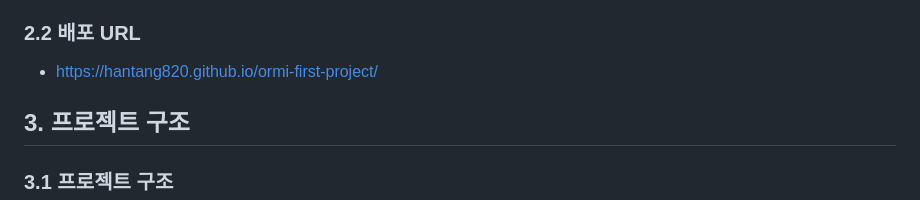
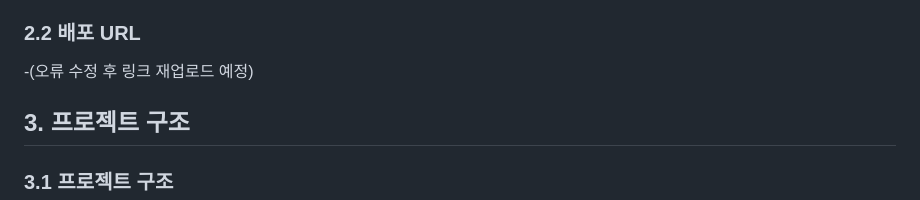
Before and after one commit to hantang820/ormi-first-project, a Markdown page: README.md, the part around the change. Drawn GitHub-style.

```diff
--- a/README.md
+++ b/README.md
@@ -16,7 +16,7 @@
 
 
 ### 2.2 배포 URL
-- https://hantang820.github.io/ormi-first-project/
+-(오류 수정 후 링크 재업로드 예정)
 
 
 ## 3. 프로젝트 구조
```
